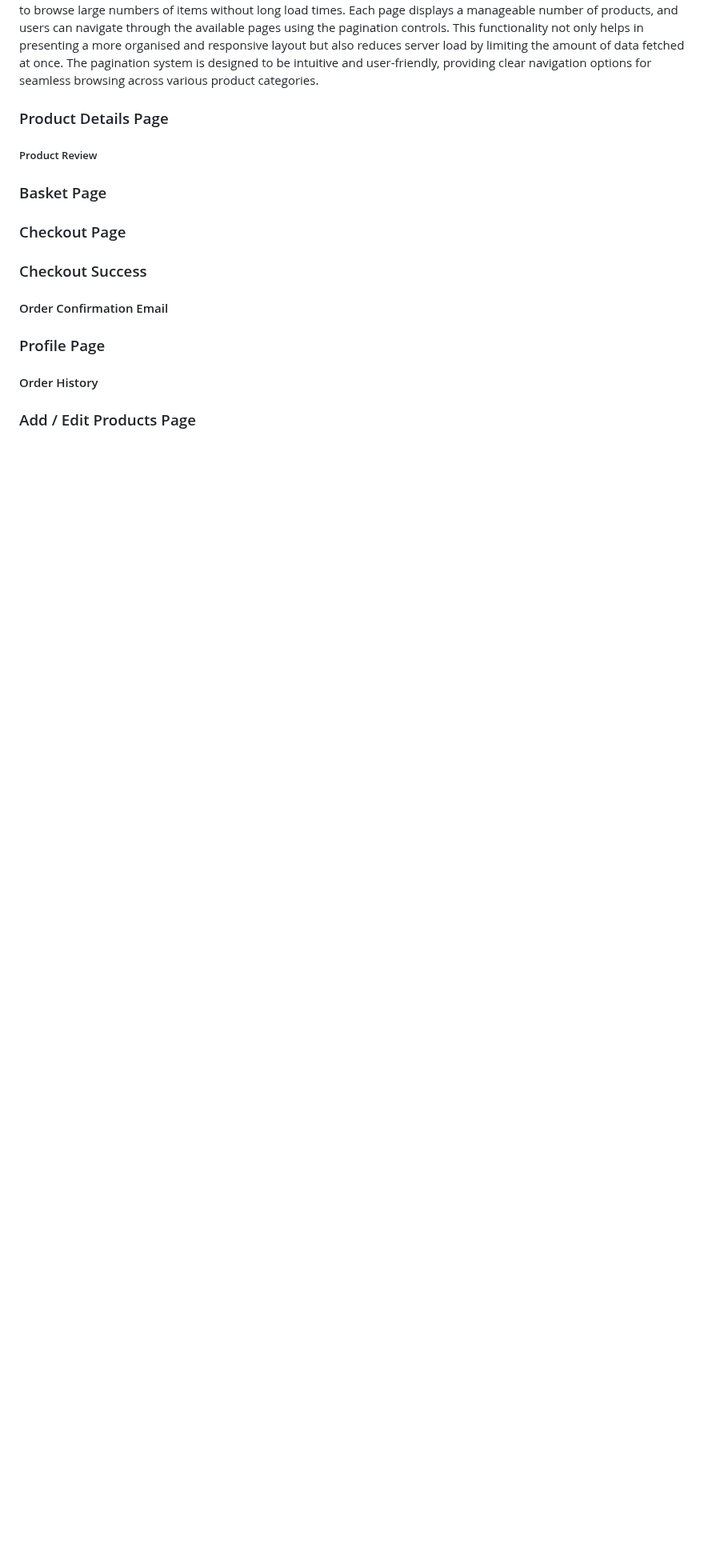
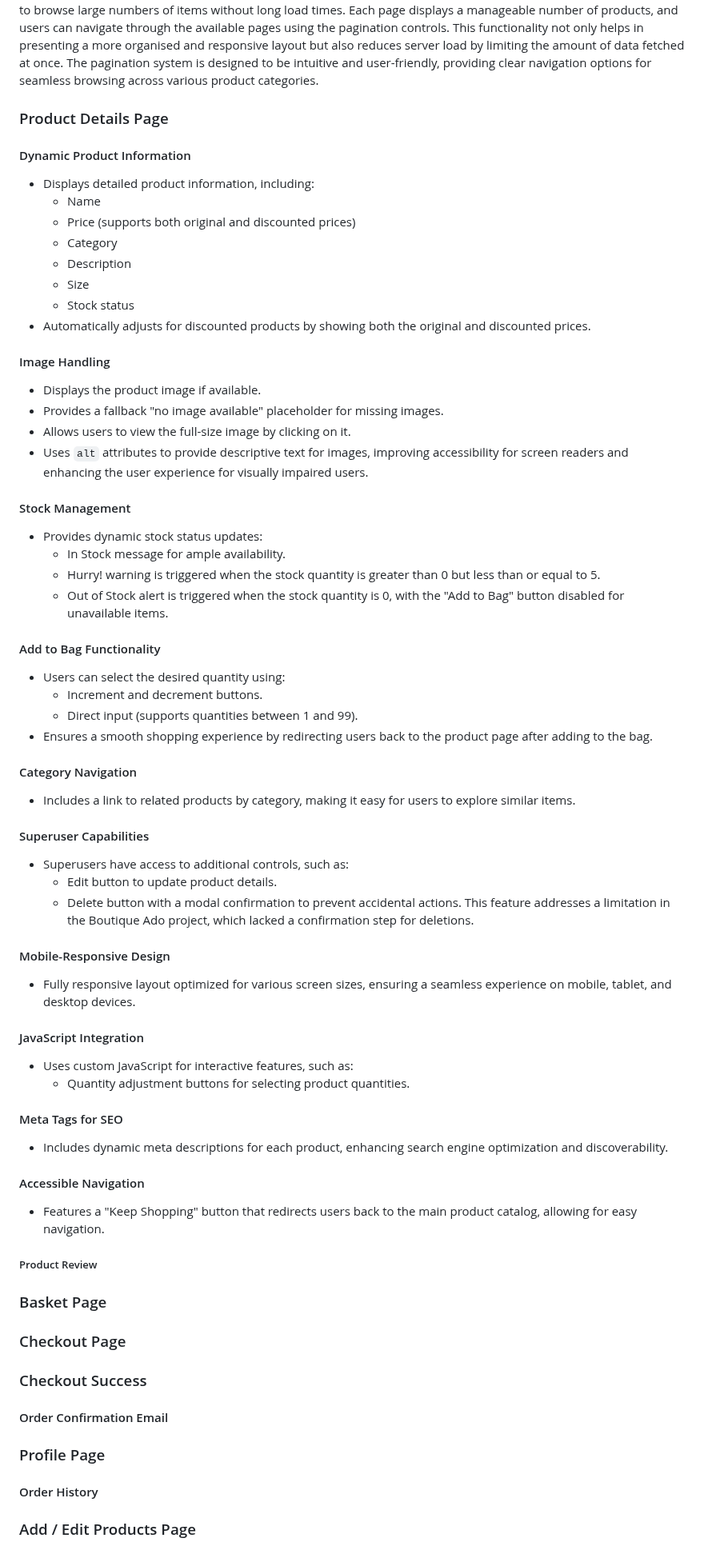
Before and after one commit to jdohertydev/maison_lavaux, a Markdown page: README.md, the part around one of its changes. Shown at 80% size. GitHub-like rendering; blank space fills up the shorter version.

Commit message:
Update readme with Page Details content

```diff
--- a/README.md
+++ b/README.md
@@ -340,6 +338,55 @@ A key feature of this page is that products marked as inactive (`is_active = mod
 A key feature missing from the walkthrough project *Boutique Ado* was pagination for the product pages, which I identified as an area for improvement. To enhance the user experience and improve site performance, I implemented pagination on the product pages. This feature divides the product listings into multiple pages, making it easier for users to browse large numbers of items without long load times. Each page displays a manageable number of products, and users can navigate through the available pages using the pagination controls. This functionality not only helps in presenting a more organised and responsive layout but also reduces server load by limiting the amount of data fetched at once. The pagination system is designed to be intuitive and user-friendly, providing clear navigation options for seamless browsing across various product categories.
 
 ### Product Details Page
+
+#### Dynamic Product Information
+- Displays detailed product information, including:
+  - Name
+  - Price (supports both original and discounted prices)
+  - Category
+  - Description
+  - Size
+  - Stock status
+- Automatically adjusts for discounted products by showing both the original and discounted prices.
+
+#### Image Handling
+- Displays the product image if available.
+- Provides a fallback "no image available" placeholder for missing images.
+- Allows users to view the full-size image by clicking on it.
+- Uses `alt` attributes to provide descriptive text for images, improving accessibility for screen readers and enhancing the user experience for visually impaired users.
+
+#### Stock Management
+- Provides dynamic stock status updates:
+  - In Stock message for ample availability.
+  - Hurry! warning is triggered when the stock quantity is greater than 0 but less than or equal to 5.
+  - Out of Stock alert is triggered when the stock quantity is 0, with the "Add to Bag" button disabled for unavailable items.
+
+#### Add to Bag Functionality
+- Users can select the desired quantity using:
+  - Increment and decrement buttons.
+  - Direct input (supports quantities between 1 and 99).
+- Ensures a smooth shopping experience by redirecting users back to the product page after adding to the bag.
+
+#### Category Navigation
+- Includes a link to related products by category, making it easy for users to explore similar items.
+
+#### Superuser Capabilities
+- Superusers have access to additional controls, such as:
+  - Edit button to update product details.
+  - Delete button with a modal confirmation to prevent accidental actions. This feature addresses a limitation in the Boutique Ado project, which lacked a confirmation step for deletions.
+
+#### Mobile-Responsive Design
+- Fully responsive layout optimized for various screen sizes, ensuring a seamless experience on mobile, tablet, and desktop devices.
+
+#### JavaScript Integration
+- Uses custom JavaScript for interactive features, such as:
+  - Quantity adjustment buttons for selecting product quantities.
+
+#### Meta Tags for SEO
+- Includes dynamic meta descriptions for each product, enhancing search engine optimization and discoverability.
+
+#### Accessible Navigation
+- Features a "Keep Shopping" button that redirects users back to the main product catalog, allowing for easy navigation.
 
 ##### Product Review
 
```
Also changed, not shown: other parts of README.md (+0 -2 lines).
